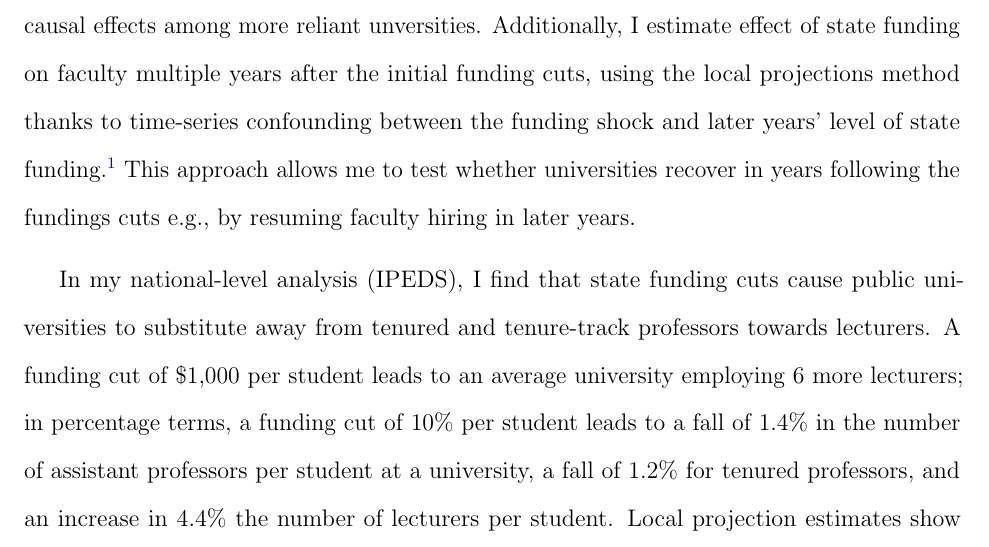
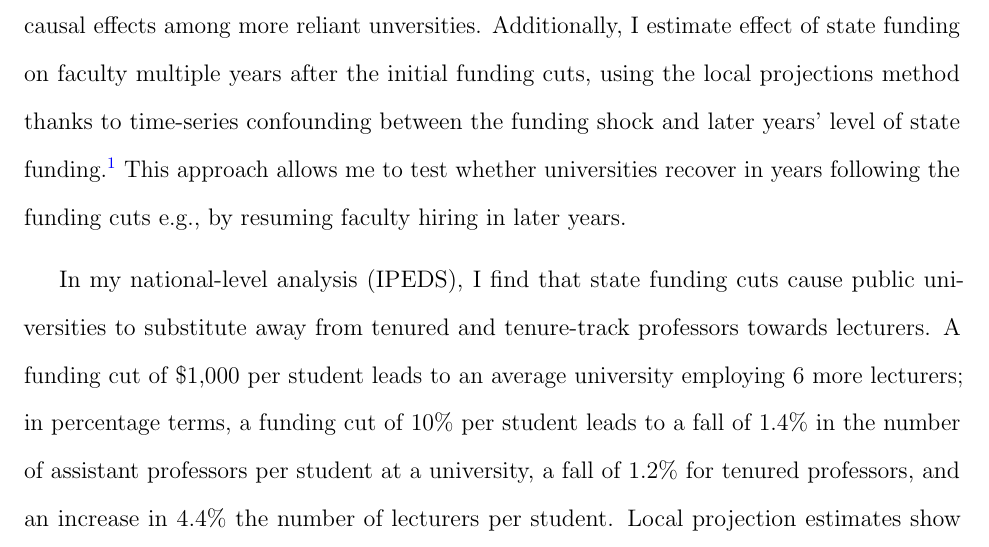
Before and after one commit to shoganhennessy/state-funding-faculty, a LaTeX paper (text/paper.tex, which reads text/sections/01-introduction.tex): part of page 4 of 52, cut so that both start at the same text. Compiled offline with pdfLaTeX.

Commit message:
Writing updates, Table A1 needs re-do.

```diff
--- a/text/sections/01-introduction.tex
+++ b/text/sections/01-introduction.tex
@@ -34,7 +34,7 @@ Yearly state government budgets are decided without targetting individual univer
 Additionally, I estimate effect of state funding on faculty multiple years after the initial funding cuts, using the local projections method thanks to time-series confounding between the funding shock and later years' level of state funding.\footnote{
     To the best of my knowledge, this is also the first paper to use the local projections method for a shift-share instrument, and to acknowledge the time-series confounding for shift-share IV models when the outcome is in future time periods.
 }
-This approach allows me to test whether universities recover in years following the fundings cuts e.g., by resuming faculty hiring in later years.
+This approach allows me to test whether universities recover in years following the funding cuts e.g., by resuming faculty hiring in later years.
 
 In my national-level analysis (IPEDS), I find that state funding cuts cause public universities to substitute away from tenured and tenure-track professors towards lecturers.
 A funding cut of \$1,000 per student leads to an average university employing 6 more lecturers;
```
Also changed, not shown: state-funding-faculty-2023.pdf, 1 other file.
